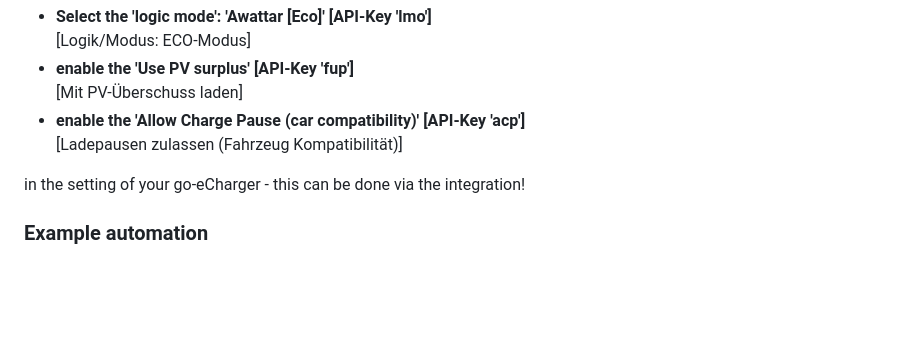
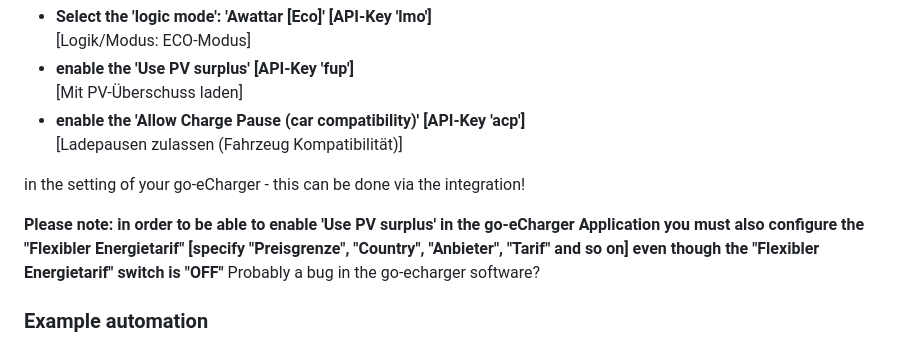
Before and after one commit to marq24/ha-goecharger-api2, a Markdown page: README.md, the part around one of its changes. Drawn GitHub-style; blank space fills up the shorter version.

```diff
--- a/README.md
+++ b/README.md
@@ -95,6 +95,8 @@ Once you have enabled the automation, you also need to:
 
 in the setting of your go-eCharger - this can be done via the integration!
 
+__Please note: in order to be able to enable 'Use PV surplus' in the go-eCharger Application you must also configure the "Flexibler Energietarif" [specify "Preisgrenze", "Country", "Anbieter", "Tarif" and so on] even though the "Flexibler Energietarif" switch is "OFF"__ Probably a bug in the go-echarger software?
+
 ### Example automation
 
 Please note that this example is for a for SENEC.Home System - if you are using 'my' SENEC.Home Integration you can use the code below 1:1 - in any other case: __You must adjust/replace the sensor identifiers!!!__. So if you are not a SENEC.Home user please replace the following:
```
Also changed, not shown: other parts of README.md (+1 -1 lines), res/configid.png (added), 2 other files.
